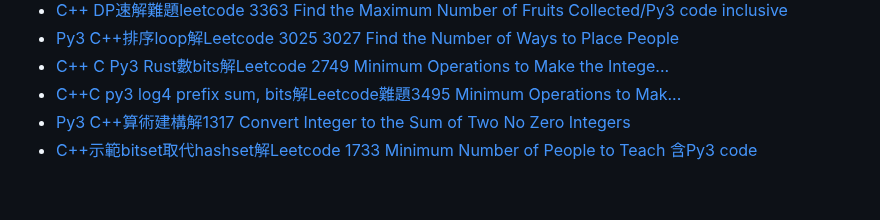
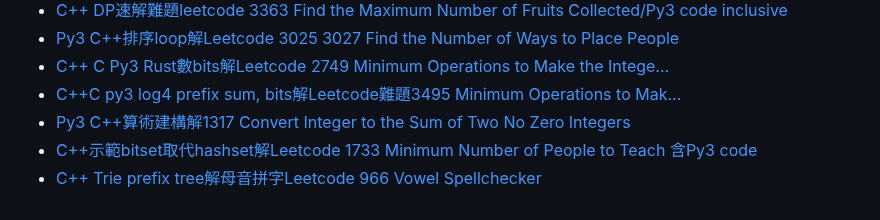
Before and after one commit to anwendeng/Leetcode, a Markdown page: docs/index.md, the part around one of its changes. Rendered like a GitHub page.

Commit message:
Update index.md
Signed-off-by: anwendeng <31466347+anwendeng@users.noreply.github.com>

```diff
--- a/docs/index.md
+++ b/docs/index.md
@@ -77,3 +80,4 @@ layout: default
 - [C++C py3 log4 prefix sum, bits解Leetcode難題3495 Minimum Operations to Mak...](https://anwendeng.blogspot.com/2025/09/cc-py3-log4-prefix-sum-bitsleetcode3495.html)
 - [Py3 C++算術建構解1317 Convert Integer to the Sum of Two No Zero Integers](https://anwendeng.blogspot.com/2025/09/py3-c1317-convert-integer-to-sum-of-two.html)
 - [C++示範bitset取代hashset解Leetcode 1733 Minimum Number of People to Teach 含Py3 code](https://anwendeng.blogspot.com/2025/09/cbitsethashsetleetcode-1733-minimum.html)
+- [C++ Trie prefix tree解母音拼字Leetcode 966 Vowel Spellchecker](https://anwendeng.blogspot.com/2025/09/c-trie-prefix-treeleetcode-966-vowel.html)
```
Also changed, not shown: other parts of docs/index.md (+3 -0 lines).
